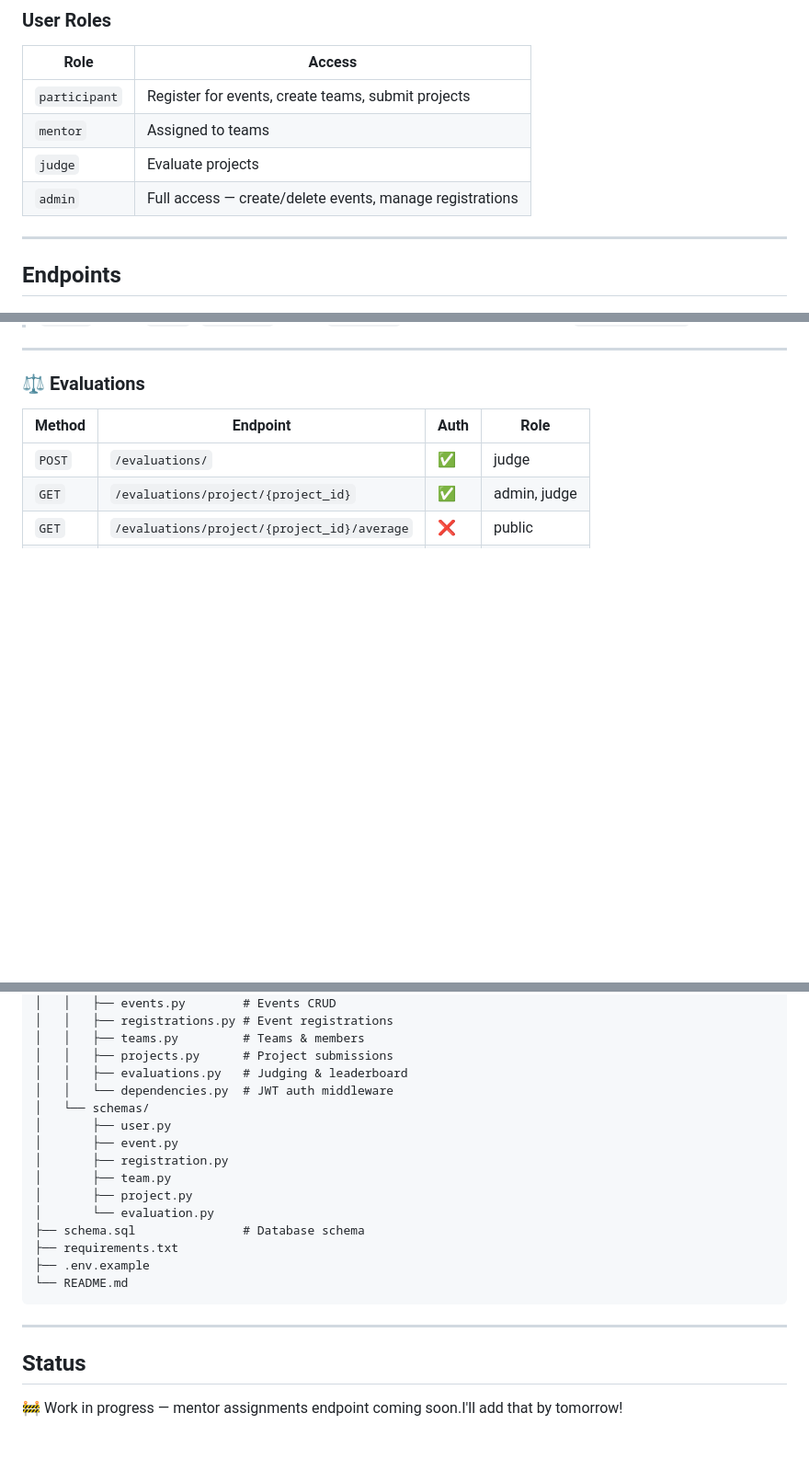
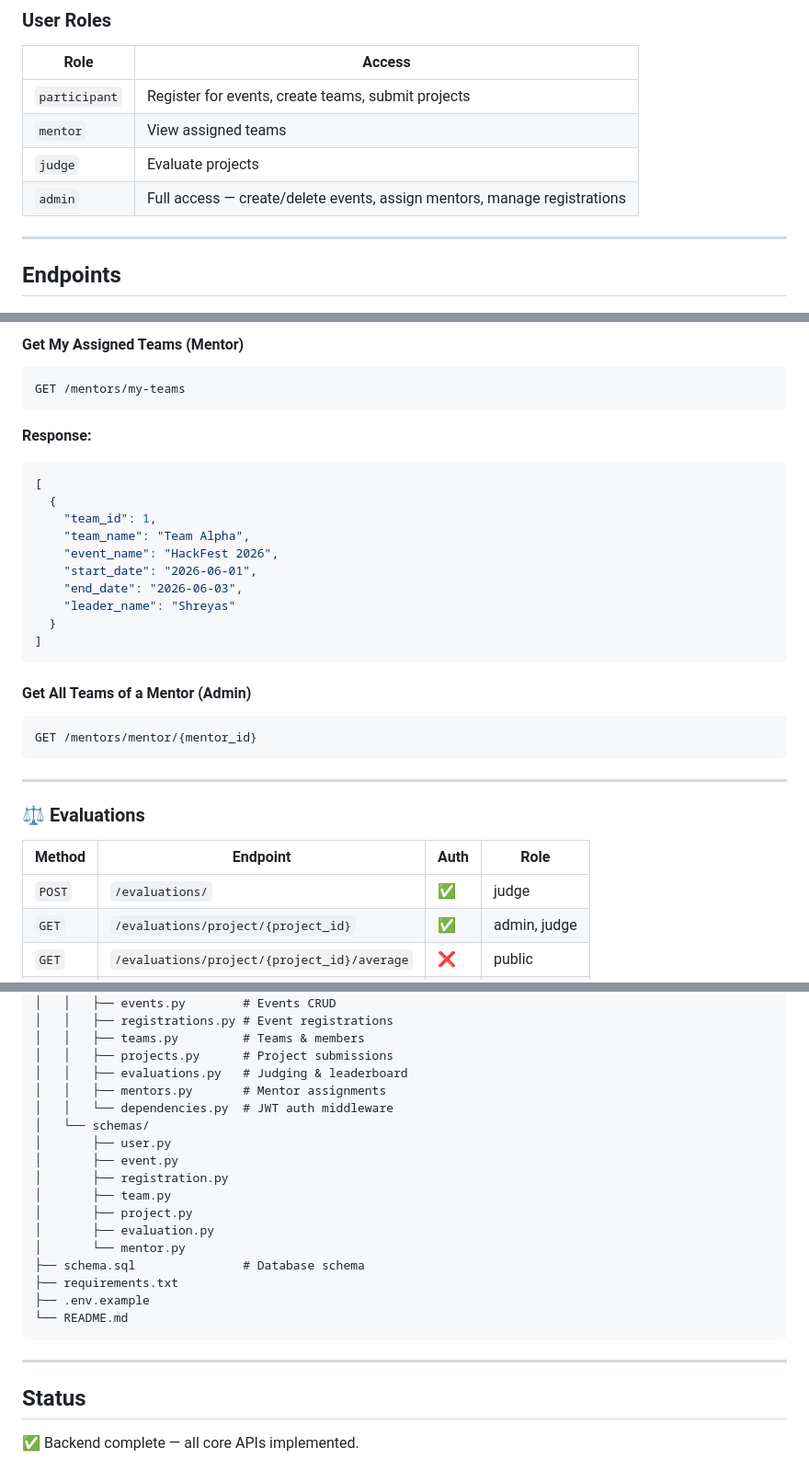
Before and after one commit to Shreyas-Gowda26/hackathon-platform, a Markdown page: README.md, 3 parts joined by grey strips. Shown at 92% size. GitHub-like rendering; blank space fills up the shorter version.

````diff
--- a/README.md
+++ b/README.md
@@ -38,9 +38,9 @@ Authorization: Bearer <your_token>
 | Role | Access |
 |---|---|
 | `participant` | Register for events, create teams, submit projects |
-| `mentor` | Assigned to teams |
+| `mentor` | View assigned teams |
 | `judge` | Evaluate projects |
-| `admin` | Full access — create/delete events, manage registrations |
+| `admin` | Full access — create/delete events, assign mentors, manage registrations |
 
 ---
 
@@ -268,3 +330,25 @@ PUT /projects/{project_id}
+#### Get My Assigned Teams (Mentor)
+```
+GET /mentors/my-teams
+```
+**Response:**
+```json
+[
+  {
+    "team_id": 1,
+    "team_name": "Team Alpha",
+    "event_name": "HackFest 2026",
+    "start_date": "2026-06-01",
+    "end_date": "2026-06-03",
+    "leader_name": "Shreyas"
+  }
+]
+```
+
+#### Get All Teams of a Mentor (Admin)
+```
+GET /mentors/mentor/{mentor_id}
+```
 
 ---
 
@@ -376,6 +460,7 @@ hackathon-platform/
 │   │   ├── teams.py         # Teams & members
 │   │   ├── projects.py      # Project submissions
 │   │   ├── evaluations.py   # Judging & leaderboard
+│   │   ├── mentors.py       # Mentor assignments
 │   │   └── dependencies.py  # JWT auth middleware
 │   └── schemas/
 │       ├── user.py
@@ -383,7 +468,8 @@ hackathon-platform/
 │       ├── registration.py
 │       ├── team.py
 │       ├── project.py
-│       └── evaluation.py
+│       ├── evaluation.py
+│       └── mentor.py
 ├── schema.sql               # Database schema
 ├── requirements.txt
 ├── .env.example
@@ -394,4 +480,4 @@ hackathon-platform/
 
 ## Status
 
-🚧 Work in progress — mentor assignments endpoint coming soon.I'll add that by tomorrow!
+✅ Backend complete — all core APIs implemented.
````
Also changed, not shown: other parts of README.md (+64 -2 lines).
